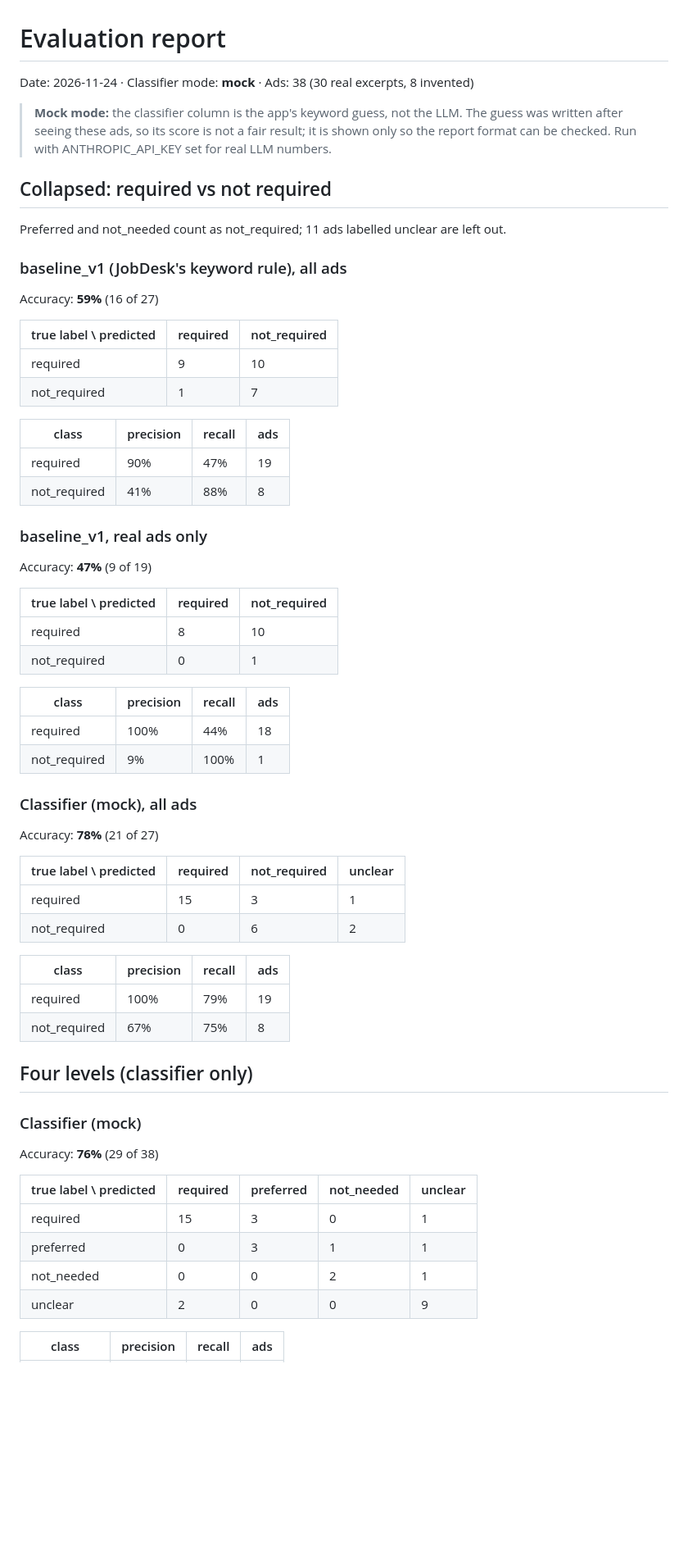
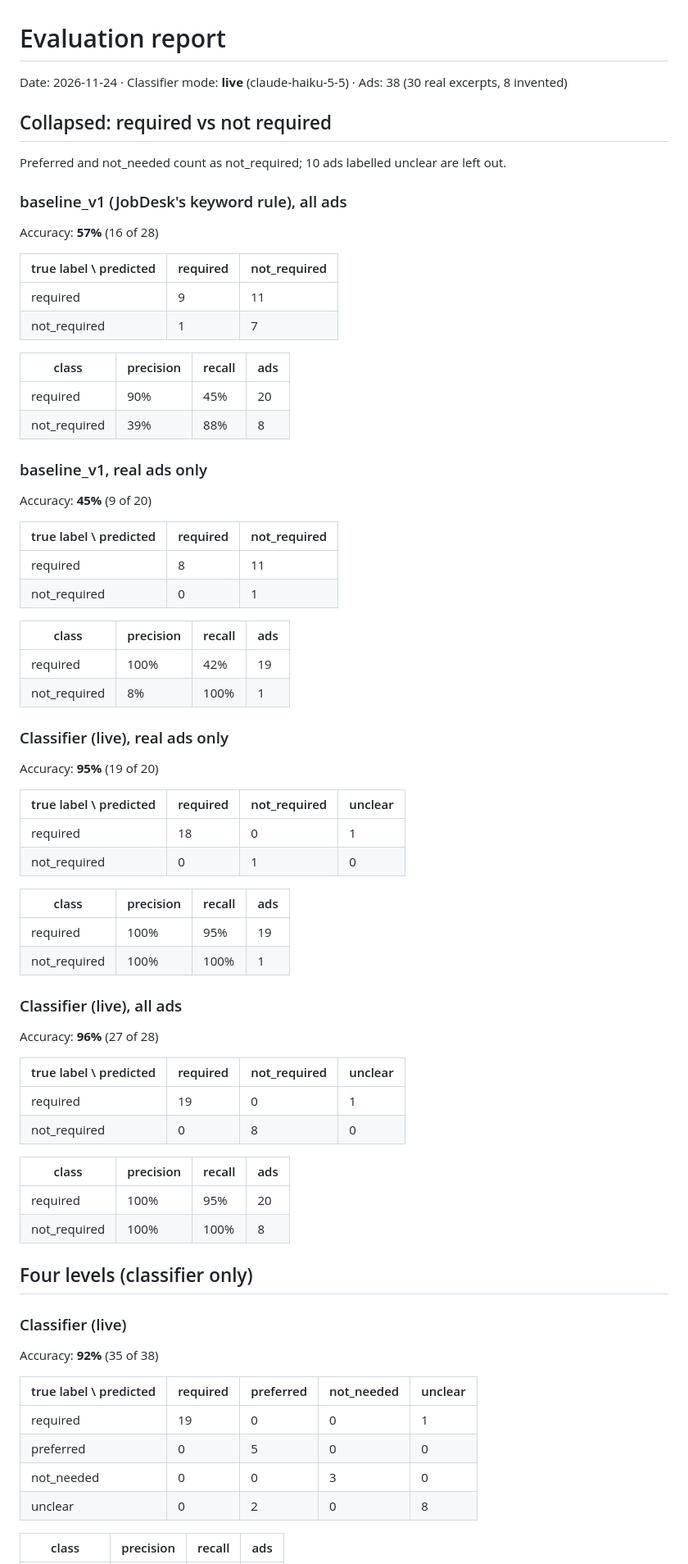
Before and after one commit to david-adegbola/finnish-check, a Markdown page: eval/REPORT.md, the part around one of its changes. Shown at 82% size. Rendered like a GitHub page; blank space fills up the shorter version.

```diff
--- a/eval/REPORT.md
+++ b/eval/REPORT.md
@@ -1,68 +1,80 @@
 # Evaluation report
 
-Date: 2026-11-24 · Classifier mode: **mock**
+Date: 2026-11-24 · Classifier mode: **live** (claude-haiku-5-5)
  · Ads: 38 (30 real excerpts, 8 invented)
-
-> **Mock mode:** the classifier column is the app's keyword guess, not the LLM. The guess was written after seeing these ads, so its score is not a fair result; it is shown only so the report format can be checked. Run with ANTHROPIC_API_KEY set for real LLM numbers.
 
 ## Collapsed: required vs not required
 
-Preferred and not_needed count as not_required; 11 ads labelled unclear are left out.
+Preferred and not_needed count as not_required; 10 ads labelled unclear are left out.
 
 ### baseline_v1 (JobDesk's keyword rule), all ads
 
-Accuracy: **59%** (16 of 27)
+Accuracy: **57%** (16 of 28)
 
 | true label \ predicted | required | not_required |
 |---|---|---|
-| required | 9 | 10 |
+| required | 9 | 11 |
 | not_required | 1 | 7 |
 
 | class | precision | recall | ads |
 |---|---|---|---|
-| required | 90% | 47% | 19 |
-| not_required | 41% | 88% | 8 |
+| required | 90% | 45% | 20 |
+| not_required | 39% | 88% | 8 |
 
 ### baseline_v1, real ads only
 
-Accuracy: **47%** (9 of 19)
+Accuracy: **45%** (9 of 20)
 
 | true label \ predicted | required | not_required |
 |---|---|---|
-| required | 8 | 10 |
+| required | 8 | 11 |
 | not_required | 0 | 1 |
 
 | class | precision | recall | ads |
 |---|---|---|---|
-| required | 100% | 44% | 18 |
-| not_required | 9% | 100% | 1 |
+| required | 100% | 42% | 19 |
+| not_required | 8% | 100% | 1 |
 
-### Classifier (mock), all ads
+### Classifier (live), real ads only
 
-Accuracy: **78%** (21 of 27)
+Accuracy: **95%** (19 of 20)
 
 | true label \ predicted | required | not_required | unclear |
 |---|---|---|---|
-| required | 15 | 3 | 1 |
-| not_required | 0 | 6 | 2 |
+| required | 18 | 0 | 1 |
+| not_required | 0 | 1 | 0 |
 
 | class | precision | recall | ads |
 |---|---|---|---|
-| required | 100% | 79% | 19 |
-| not_required | 67% | 75% | 8 |
+| required | 100% | 95% | 19 |
+| not_required | 100% | 100% | 1 |
+
+### Classifier (live), all ads
+
+Accuracy: **96%** (27 of 28)
+
+| true label \ predicted | required | not_required | unclear |
+|---|---|---|---|
+| required | 19 | 0 | 1 |
+| not_required | 0 | 8 | 0 |
+
+| class | precision | recall | ads |
+|---|---|---|---|
+| required | 100% | 95% | 20 |
+| not_required | 100% | 100% | 8 |
 
 ## Four levels (classifier only)
 
-### Classifier (mock)
+### Classifier (live)
 
-Accuracy: **76%** (29 of 38)
+Accuracy: **92%** (35 of 38)
 
 | true label \ predicted | required | preferred | not_needed | unclear |
 |---|---|---|---|---|
-| required | 15 | 3 | 0 | 1 |
-| preferred | 0 | 3 | 1 | 1 |
-| not_needed | 0 | 0 | 2 | 1 |
-| unclear | 2 | 0 | 0 | 9 |
+| required | 19 | 0 | 0 | 1 |
+| preferred | 0 | 5 | 0 | 0 |
+| not_needed | 0 | 0 | 3 | 0 |
+| unclear | 0 | 2 | 0 | 8 |
 
 | class | precision | recall | ads |
 |---|---|---|---|
```
Also changed, not shown: other parts of eval/REPORT.md (+26 -35 lines), README.md (+40 -16 lines), docs/EXPLAINED.md (+24 -11 lines), screenshots/about.png, screenshots/input.png, screenshots/results.png, 4 other files.
